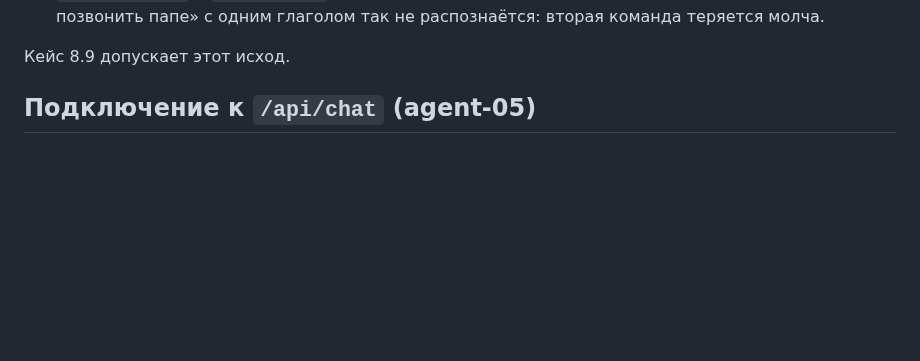
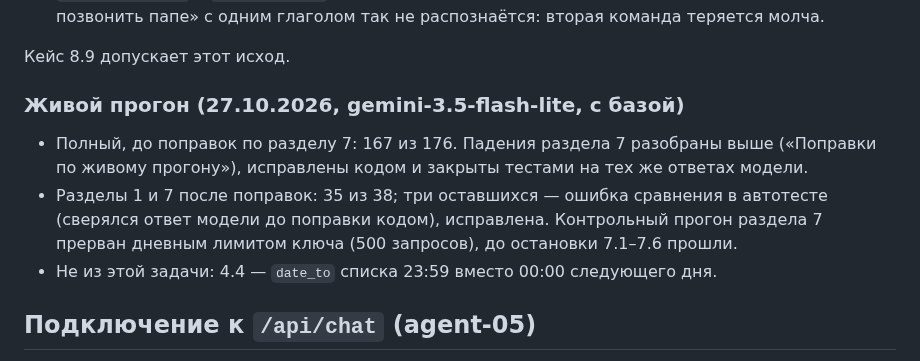
Before and after one commit to anastbezu/gorkycode-test, a Markdown page: docs/modules/agent.md, the part around the change. Drawn GitHub-style; blank space fills up the shorter version.

Commit message:
docs(agent): live run results for agent-07

```diff
--- a/docs/modules/agent.md
+++ b/docs/modules/agent.md
@@ -314,6 +314,16 @@ OpenAI-совместимый адрес. Три фразы с двумя ком
 
 Кейс 8.9 допускает этот исход.
 
+
+### Живой прогон (27.10.2026, gemini-3.5-flash-lite, с базой)
+
+- Полный, до поправок по разделу 7: 167 из 176. Падения раздела 7 разобраны выше
+  («Поправки по живому прогону»), исправлены кодом и закрыты тестами на тех же ответах модели.
+- Разделы 1 и 7 после поправок: 35 из 38; три оставшихся — ошибка сравнения в автотесте
+  (сверялся ответ модели до поправки кодом), исправлена. Контрольный прогон раздела 7
+  прерван дневным лимитом ключа (500 запросов), до остановки 7.1–7.6 прошли.
+- Не из этой задачи: 4.4 — `date_to` списка 23:59 вместо 00:00 следующего дня.
+
 ## Подключение к `/api/chat` (agent-05)
 
 Маршрут `api/chat.py` проверяет пояс (`parse_timezone`), владельца разговора (чужой или
```
